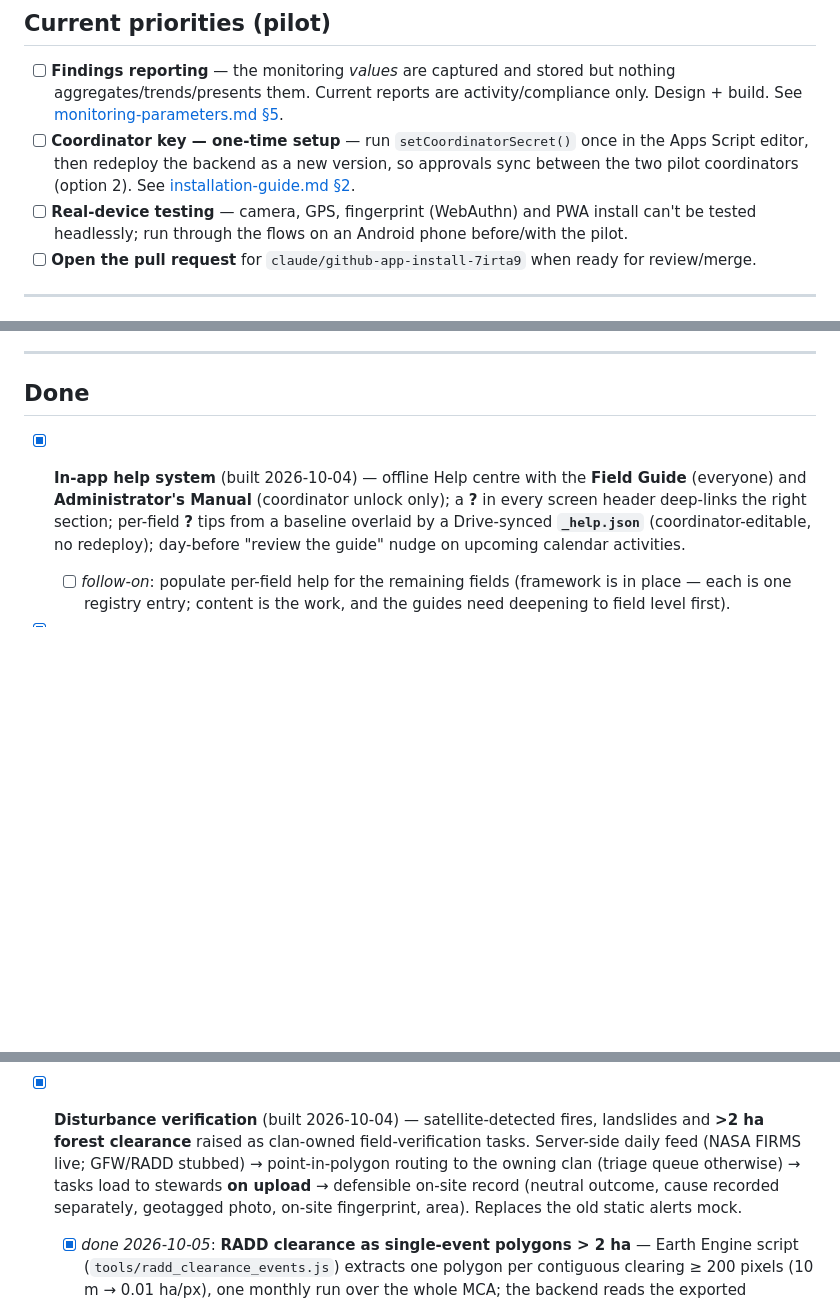
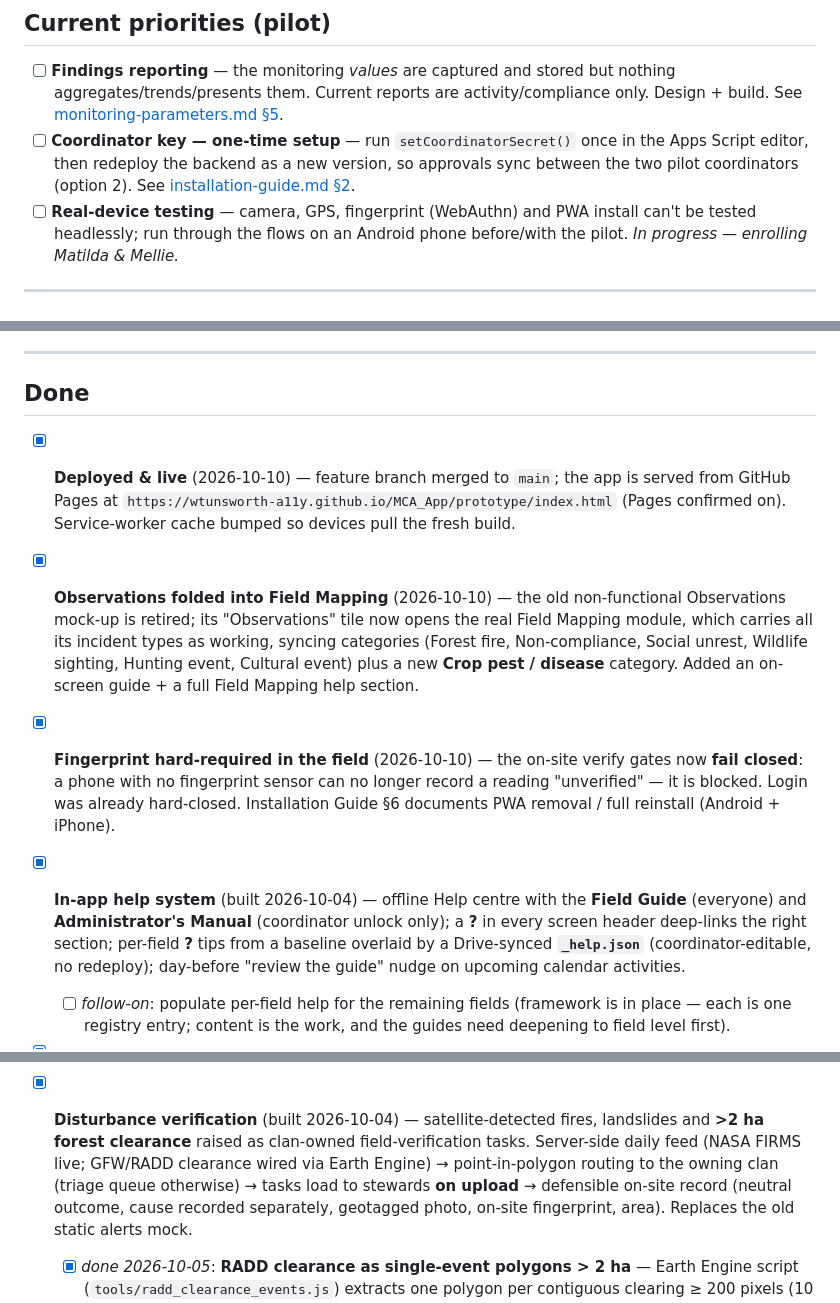
Before and after one commit to wtunsworth-a11y/MCA_App, a Markdown page: docs/TODO.md, 3 parts joined by grey strips. Rendered like a GitHub page; blank space fills up the shorter version.

Commit message:
Docs: bring TODO/plan up to date (2026-10-10)
- Mark deployment done (merged to main, live on GitHub Pages).
- Add Observations→Field Mapping fold + crop pest/disease category.
- Add fingerprint hard-require + PWA reinstall doc.
- Fix stale lines: PR item removed (merged), GFW/RADD no longer "stubbed".
- Real-device testing flagged in progress (Matilda & Mellie).

Co-Authored-By: Claude Opus 4.8 <noreply@anthropic.com>
Claude-Session: https://claude.ai/code/session_013CbsxbqQqY1A3X61ozPPMK

```diff
--- a/docs/TODO.md
+++ b/docs/TODO.md
@@ -19,9 +19,7 @@ this repo (assets, decisions, accounts, field protocols) are grouped at the end.
       [installation-guide.md §2](installation-guide.md).
 - [ ] **Real-device testing** — camera, GPS, fingerprint (WebAuthn) and PWA
       install can't be tested headlessly; run through the flows on an Android
-      phone before/with the pilot.
-- [ ] **Open the pull request** for `claude/github-app-install-7irta9` when
-      ready for review/merge.
+      phone before/with the pilot. *In progress — enrolling Matilda & Mellie.*
 
 ---
 
@@ -230,6 +228,23 @@ is coordinator-defined and syncs down like the other registries.
 
 ## Done
 
+- [x] **Deployed & live** (2026-10-10) — feature branch merged to `main`;
+      the app is served from GitHub Pages at
+      `https://wtunsworth-a11y.github.io/MCA_App/prototype/index.html` (Pages
+      confirmed on). Service-worker cache bumped so devices pull the fresh
+      build.
+- [x] **Observations folded into Field Mapping** (2026-10-10) — the old
+      non-functional Observations mock-up is retired; its "Observations" tile
+      now opens the real Field Mapping module, which carries all its incident
+      types as working, syncing categories (Forest fire, Non-compliance, Social
+      unrest, Wildlife sighting, Hunting event, Cultural event) plus a new
+      **Crop pest / disease** category. Added an on-screen guide + a full Field
+      Mapping help section.
+- [x] **Fingerprint hard-required in the field** (2026-10-10) — the on-site
+      verify gates now **fail closed**: a phone with no fingerprint sensor can
+      no longer record a reading "unverified" — it is blocked. Login was
+      already hard-closed. Installation Guide §6 documents PWA removal /
+      full reinstall (Android + iPhone).
 - [x] **In-app help system** (built 2026-10-04) — offline Help centre with the
       **Field Guide** (everyone) and **Administrator's Manual** (coordinator
       unlock only); a **?** in every screen header deep-links the right
@@ -246,7 +261,7 @@ is coordinator-defined and syncs down like the other registries.
 - [x] **Disturbance verification** (built 2026-10-04) — satellite-detected
       fires, landslides and **>2 ha forest clearance** raised as clan-owned
       field-verification tasks. Server-side daily feed (NASA FIRMS live;
-      GFW/RADD stubbed) → point-in-polygon routing to the owning clan (triage
+      GFW/RADD clearance wired via Earth Engine) → point-in-polygon routing to the owning clan (triage
       queue otherwise) → tasks load to stewards **on upload** → defensible
       on-site record (neutral outcome, cause recorded separately, geotagged
       photo, on-site fingerprint, area). Replaces the old static alerts mock.
```
Also changed, not shown: other parts of docs/TODO.md (+1 -1 lines).
